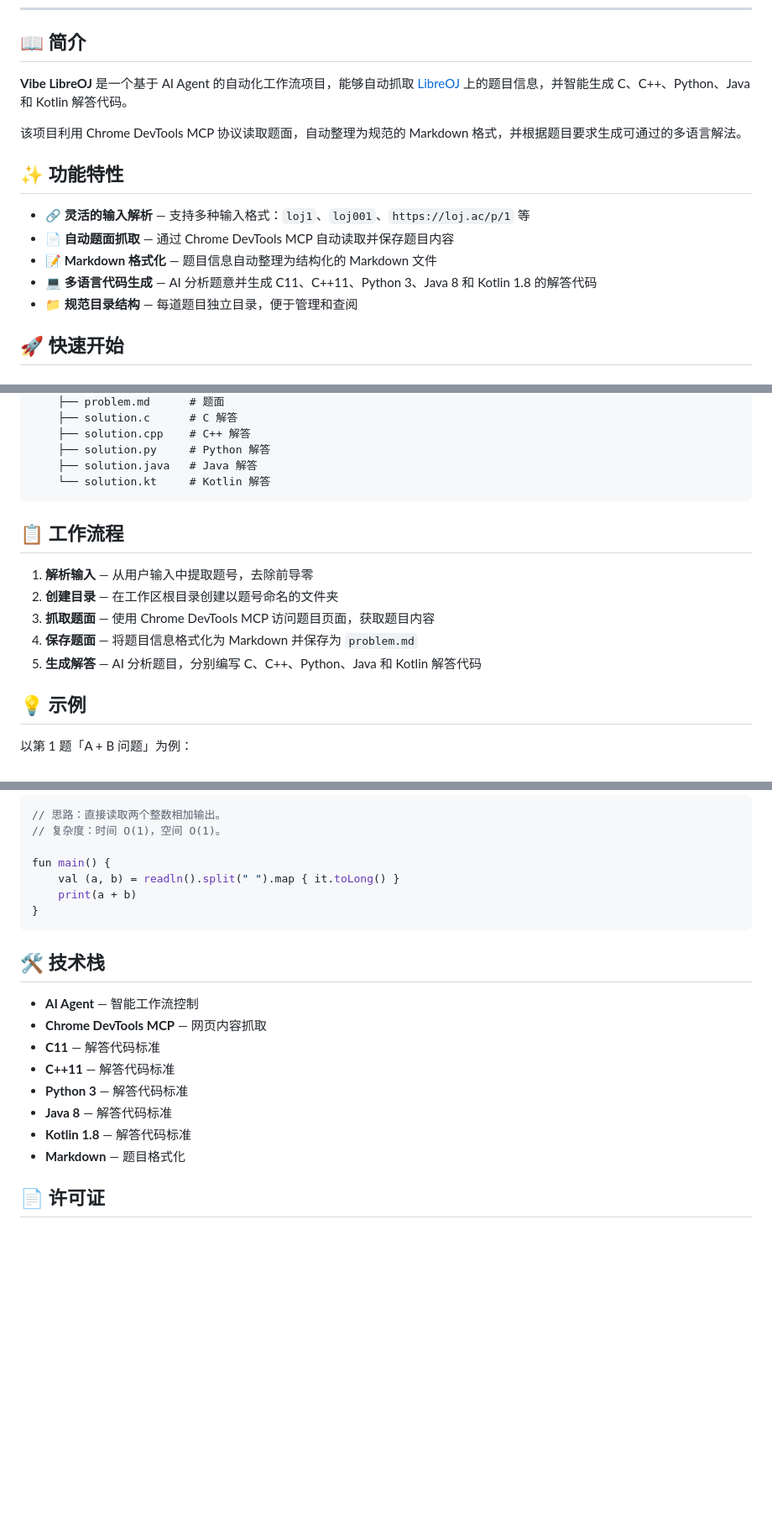
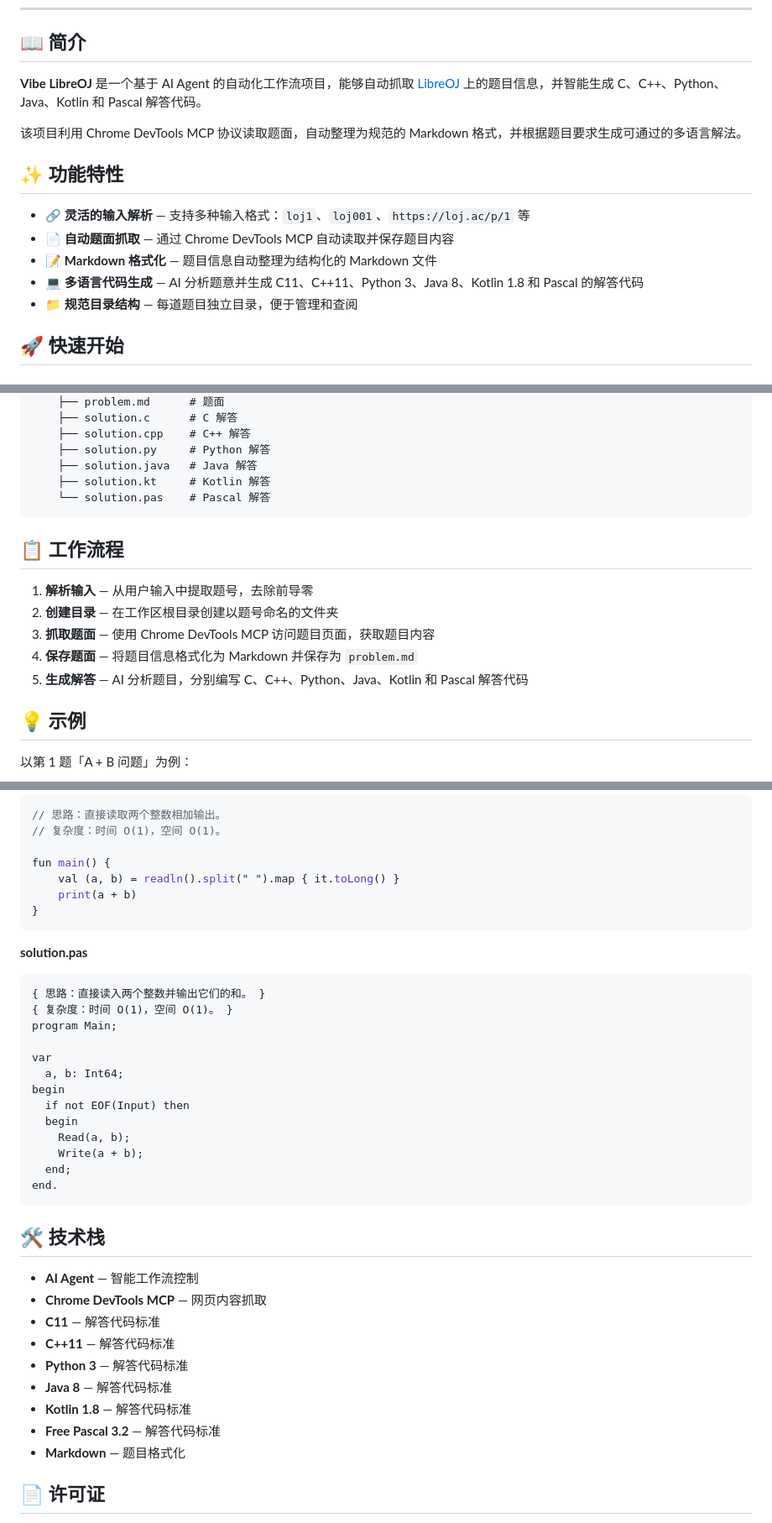
Before and after one commit to zym9863/Vibe-LibreOJ, a Markdown page: README.md, 3 parts joined by grey strips. Shown at 84% size. Drawn GitHub-style; blank space fills up the shorter version.

Commit message:
docs: update README to include Pascal in multi-language code generation

````diff
--- a/README.md
+++ b/README.md
@@ -20,7 +21,7 @@
 
 ## 📖 简介
 
-**Vibe LibreOJ** 是一个基于 AI Agent 的自动化工作流项目，能够自动抓取 [LibreOJ](https://loj.ac) 上的题目信息，并智能生成 C、C++、Python、Java 和 Kotlin 解答代码。
+**Vibe LibreOJ** 是一个基于 AI Agent 的自动化工作流项目，能够自动抓取 [LibreOJ](https://loj.ac) 上的题目信息，并智能生成 C、C++、Python、Java、Kotlin 和 Pascal 解答代码。
 
 该项目利用 Chrome DevTools MCP 协议读取题面，自动整理为规范的 Markdown 格式，并根据题目要求生成可通过的多语言解法。
 
@@ -29,7 +30,7 @@
 - 🔗 **灵活的输入解析** — 支持多种输入格式：`loj1`、`loj001`、`https://loj.ac/p/1` 等
 - 📄 **自动题面抓取** — 通过 Chrome DevTools MCP 自动读取并保存题目内容
 - 📝 **Markdown 格式化** — 题目信息自动整理为结构化的 Markdown 文件
-- 💻 **多语言代码生成** — AI 分析题意并生成 C11、C++11、Python 3、Java 8 和 Kotlin 1.8 的解答代码
+- 💻 **多语言代码生成** — AI 分析题意并生成 C11、C++11、Python 3、Java 8、Kotlin 1.8 和 Pascal 的解答代码
 - 📁 **规范目录结构** — 每道题目独立目录，便于管理和查阅
 
 ## 🚀 快速开始
@@ -75,7 +77,8 @@ Vibe LibreOJ/
     ├── solution.cpp    # C++ 解答
     ├── solution.py     # Python 解答
     ├── solution.java   # Java 解答
-    └── solution.kt     # Kotlin 解答
+    ├── solution.kt     # Kotlin 解答
+    └── solution.pas    # Pascal 解答
 ```
 
 ## 📋 工作流程
@@ -84,7 +87,7 @@ Vibe LibreOJ/
 2. **创建目录** — 在工作区根目录创建以题号命名的文件夹
 3. **抓取题面** — 使用 Chrome DevTools MCP 访问题目页面，获取题目内容
 4. **保存题面** — 将题目信息格式化为 Markdown 并保存为 `problem.md`
-5. **生成解答** — AI 分析题目，分别编写 C、C++、Python、Java 和 Kotlin 解答代码
+5. **生成解答** — AI 分析题目，分别编写 C、C++、Python、Java、Kotlin 和 Pascal 解答代码
 
 ## 💡 示例
 
@@ -173,6 +176,23 @@ fun main() {
 }
 ```
 
+**solution.pas**
+```pascal
+{ 思路：直接读入两个整数并输出它们的和。 }
+{ 复杂度：时间 O(1)，空间 O(1)。 }
+program Main;
+
+var
+  a, b: Int64;
+begin
+  if not EOF(Input) then
+  begin
+    Read(a, b);
+    Write(a + b);
+  end;
+end.
+```
+
 ## 🛠️ 技术栈
 
 - **AI Agent** — 智能工作流控制
@@ -182,6 +202,7 @@ fun main() {
 - **Python 3** — 解答代码标准
 - **Java 8** — 解答代码标准
 - **Kotlin 1.8** — 解答代码标准
+- **Free Pascal 3.2** — 解答代码标准
 - **Markdown** — 题目格式化
 
 ## 📄 许可证
````
Also changed, not shown: other parts of README.md (+3 -1 lines), README-EN.md (+26 -5 lines).
